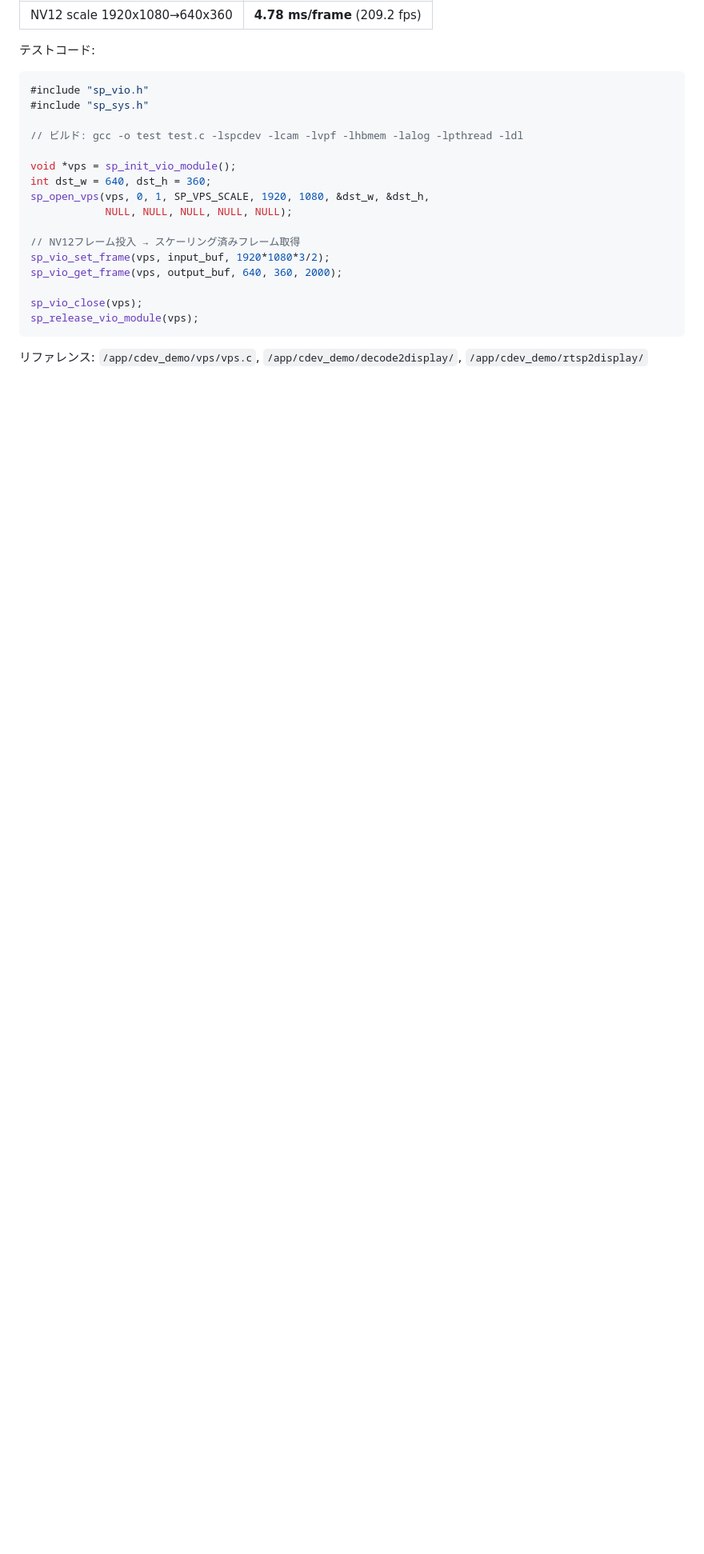
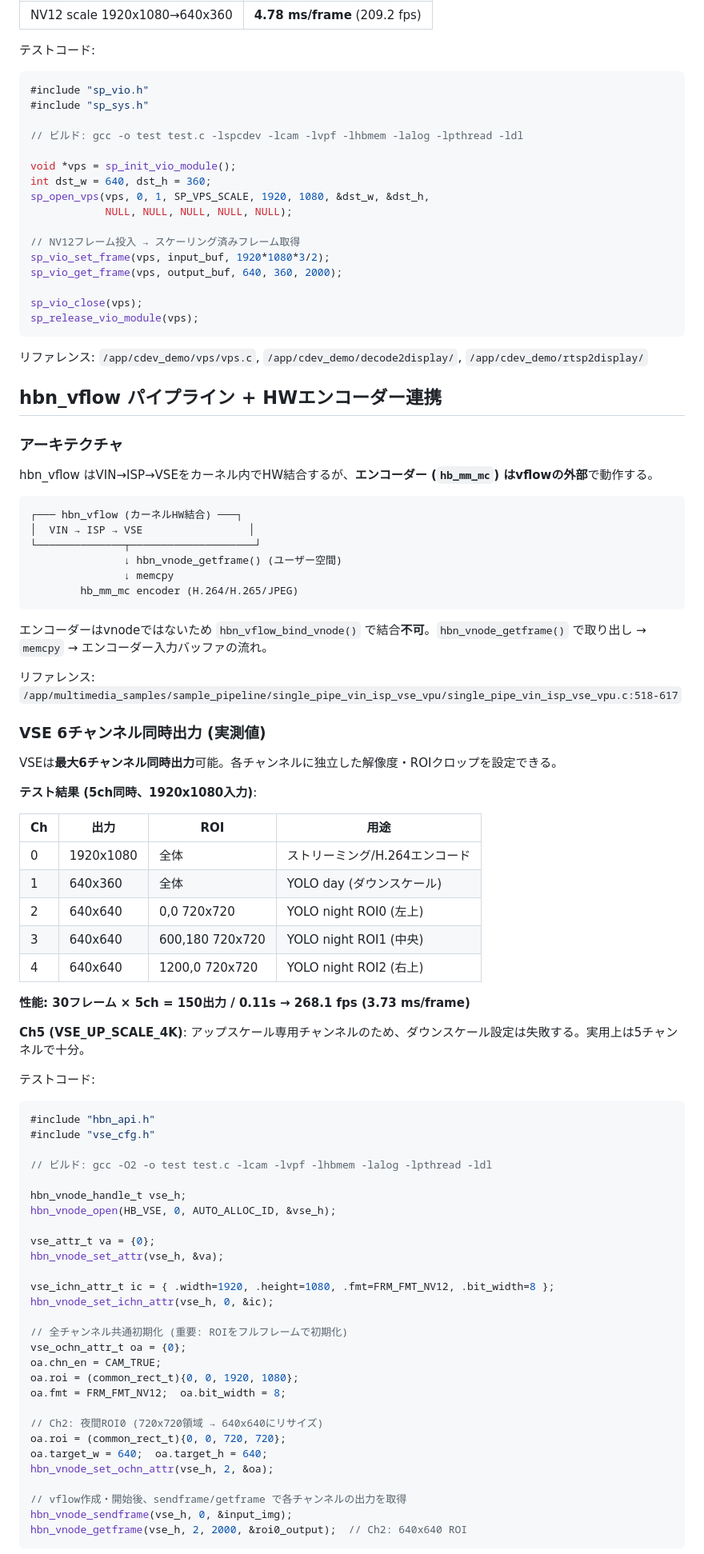
Before and after one commit to dj-oyu/rdk-x5_smart-pet-camera, a Markdown page: docs/hardware-specs.md, the part around one of its changes. Shown at 80% size. GitHub-like rendering; blank space fills up the shorter version.

````diff
--- a/docs/hardware-specs.md
+++ b/docs/hardware-specs.md
@@ -335,3 +335,73 @@ sp_release_vio_module(vps);
 
 リファレンス: `/app/cdev_demo/vps/vps.c`, `/app/cdev_demo/decode2display/`, `/app/cdev_demo/rtsp2display/`
 
+## hbn_vflow パイプライン + HWエンコーダー連携
+
+### アーキテクチャ
+
+hbn_vflow はVIN→ISP→VSEをカーネル内でHW結合するが、**エンコーダー (`hb_mm_mc`) はvflowの外部**で動作する。
+
+```
+┌─── hbn_vflow (カーネルHW結合) ───┐
+│  VIN → ISP → VSE                 │
+└──────────────┬────────────────────┘
+               ↓ hbn_vnode_getframe() (ユーザー空間)
+               ↓ memcpy
+        hb_mm_mc encoder (H.264/H.265/JPEG)
+```
+
+エンコーダーはvnodeではないため `hbn_vflow_bind_vnode()` で結合**不可**。`hbn_vnode_getframe()` で取り出し → `memcpy` → エンコーダー入力バッファの流れ。
+
+リファレンス: `/app/multimedia_samples/sample_pipeline/single_pipe_vin_isp_vse_vpu/single_pipe_vin_isp_vse_vpu.c:518-617`
+
+### VSE 6チャンネル同時出力 (実測値)
+
+VSEは**最大6チャンネル同時出力**可能。各チャンネルに独立した解像度・ROIクロップを設定できる。
+
+**テスト結果 (5ch同時、1920x1080入力)**:
+
+| Ch | 出力 | ROI | 用途 |
+|----|------|-----|------|
+| 0 | 1920x1080 | 全体 | ストリーミング/H.264エンコード |
+| 1 | 640x360 | 全体 | YOLO day (ダウンスケール) |
+| 2 | 640x640 | 0,0 720x720 | YOLO night ROI0 (左上) |
+| 3 | 640x640 | 600,180 720x720 | YOLO night ROI1 (中央) |
+| 4 | 640x640 | 1200,0 720x720 | YOLO night ROI2 (右上) |
+
+**性能: 30フレーム × 5ch = 150出力 / 0.11s → 268.1 fps (3.73 ms/frame)**
+
+**Ch5 (VSE_UP_SCALE_4K)**: アップスケール専用チャンネルのため、ダウンスケール設定は失敗する。実用上は5チャンネルで十分。
+
+テストコード:
+
+```c
+#include "hbn_api.h"
+#include "vse_cfg.h"
+
+// ビルド: gcc -O2 -o test test.c -lcam -lvpf -lhbmem -lalog -lpthread -ldl
+
+hbn_vnode_handle_t vse_h;
+hbn_vnode_open(HB_VSE, 0, AUTO_ALLOC_ID, &vse_h);
+
+vse_attr_t va = {0};
+hbn_vnode_set_attr(vse_h, &va);
+
+vse_ichn_attr_t ic = { .width=1920, .height=1080, .fmt=FRM_FMT_NV12, .bit_width=8 };
+hbn_vnode_set_ichn_attr(vse_h, 0, &ic);
+
+// 全チャンネル共通初期化 (重要: ROIをフルフレームで初期化)
+vse_ochn_attr_t oa = {0};
+oa.chn_en = CAM_TRUE;
+oa.roi = (common_rect_t){0, 0, 1920, 1080};
+oa.fmt = FRM_FMT_NV12;  oa.bit_width = 8;
+
+// Ch2: 夜間ROI0 (720x720領域 → 640x640にリサイズ)
+oa.roi = (common_rect_t){0, 0, 720, 720};
+oa.target_w = 640;  oa.target_h = 640;
+hbn_vnode_set_ochn_attr(vse_h, 2, &oa);
+
+// vflow作成・開始後、sendframe/getframe で各チャンネルの出力を取得
+hbn_vnode_sendframe(vse_h, 0, &input_img);
+hbn_vnode_getframe(vse_h, 2, 2000, &roi0_output);  // Ch2: 640x640 ROI
+```
+
````
Also changed, not shown: other parts of docs/hardware-specs.md (+60 -0 lines).
